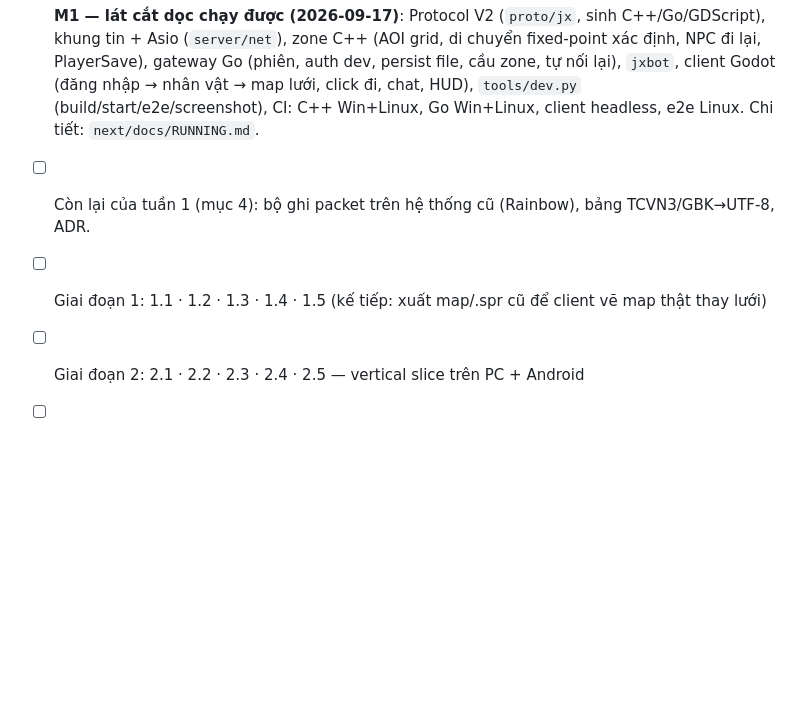
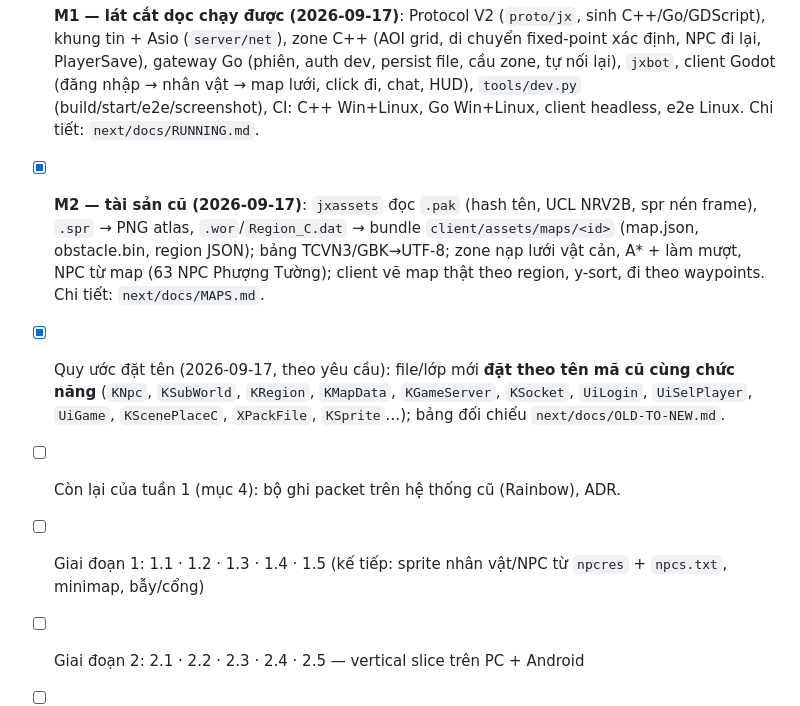
Before and after one commit to JXGAME04/DUANGODOT, a Markdown page: docs/ROADMAP-JXNEXT.md, the part around the change. GitHub-like rendering; blank space fills up the shorter version.

Commit message:
ROADMAP: ghi nhan M2 (tai san cu) va quy uoc dat ten theo ma cu
Co-Authored-By: Claude Fable 5.1 <noreply@anthropic.com>

```diff
--- a/docs/ROADMAP-JXNEXT.md
+++ b/docs/ROADMAP-JXNEXT.md
@@ -210,8 +210,15 @@ Tiêu chí: checklist 86 handler + 49 màn hình cũ được tích hết, repla
       PlayerSave), gateway Go (phiên, auth dev, persist file, cầu zone, tự nối lại), `jxbot`, client Godot
       (đăng nhập → nhân vật → map lưới, click đi, chat, HUD), `tools/dev.py` (build/start/e2e/screenshot),
       CI: C++ Win+Linux, Go Win+Linux, client headless, e2e Linux. Chi tiết: `next/docs/RUNNING.md`.
-- [ ] Còn lại của tuần 1 (mục 4): bộ ghi packet trên hệ thống cũ (Rainbow), bảng TCVN3/GBK→UTF-8, ADR.
-- [ ] Giai đoạn 1: 1.1 · 1.2 · 1.3 · 1.4 · 1.5 (kế tiếp: xuất map/.spr cũ để client vẽ map thật thay lưới)
+- [x] **M2 — tài sản cũ (2026-09-17)**: `jxassets` đọc `.pak` (hash tên, UCL NRV2B, spr nén frame), `.spr` → PNG atlas,
+      `.wor`/`Region_C.dat` → bundle `client/assets/maps/<id>` (map.json, obstacle.bin, region JSON); bảng TCVN3/GBK→UTF-8;
+      zone nạp lưới vật cản, A* + làm mượt, NPC từ map (63 NPC Phượng Tường); client vẽ map thật theo region, y-sort,
+      đi theo waypoints. Chi tiết: `next/docs/MAPS.md`.
+- [x] Quy ước đặt tên (2026-09-17, theo yêu cầu): file/lớp mới **đặt theo tên mã cũ cùng chức năng** (`KNpc`, `KSubWorld`,
+      `KRegion`, `KMapData`, `KGameServer`, `KSocket`, `UiLogin`, `UiSelPlayer`, `UiGame`, `KScenePlaceC`, `XPackFile`, `KSprite`…);
+      bảng đối chiếu `next/docs/OLD-TO-NEW.md`.
+- [ ] Còn lại của tuần 1 (mục 4): bộ ghi packet trên hệ thống cũ (Rainbow), ADR.
+- [ ] Giai đoạn 1: 1.1 · 1.2 · 1.3 · 1.4 · 1.5 (kế tiếp: sprite nhân vật/NPC từ `npcres` + `npcs.txt`, minimap, bẫy/cổng)
 - [ ] Giai đoạn 2: 2.1 · 2.2 · 2.3 · 2.4 · 2.5 — vertical slice trên PC + Android
 - [ ] Giai đoạn 3: 3.1 · 3.2 · 3.3 · 3.4 · 3.5 · 3.6 · 3.7 · 3.8
 - [ ] Giai đoạn 4: 4.1 · 4.2 · 4.3 · 4.4 · 4.5
```
